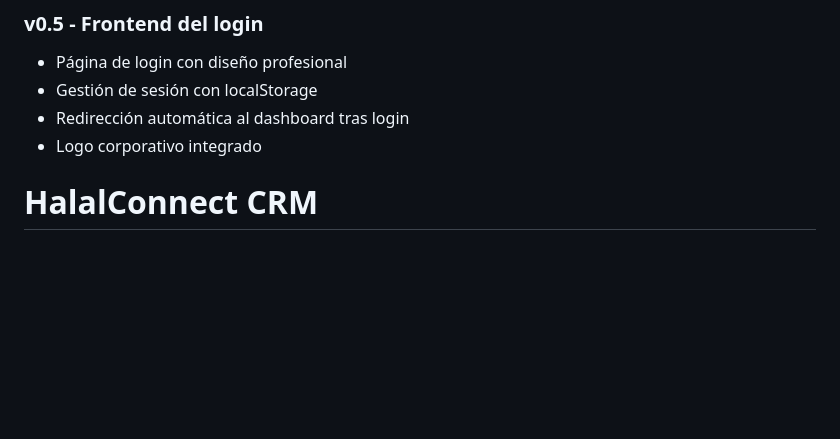
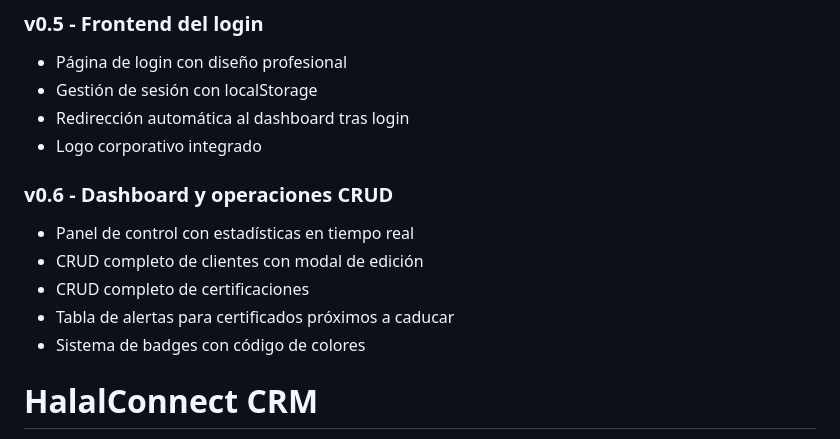
Before and after one commit to OualidSB04/Halalconnect, a Markdown page: Readme.md, the part around the change. Rendered like a GitHub page; blank space fills up the shorter version.

Commit message:
Add dashboard with statistics and CRUD operations for clients and certifications

```diff
--- a/Readme.md
+++ b/Readme.md
@@ -27,6 +27,12 @@
 - Redirección automática al dashboard tras login
 - Logo corporativo integrado
 
+### v0.6 - Dashboard y operaciones CRUD
+- Panel de control con estadísticas en tiempo real
+- CRUD completo de clientes con modal de edición
+- CRUD completo de certificaciones
+- Tabla de alertas para certificados próximos a caducar
+- Sistema de badges con código de colores
 
 # HalalConnect CRM
 
```
